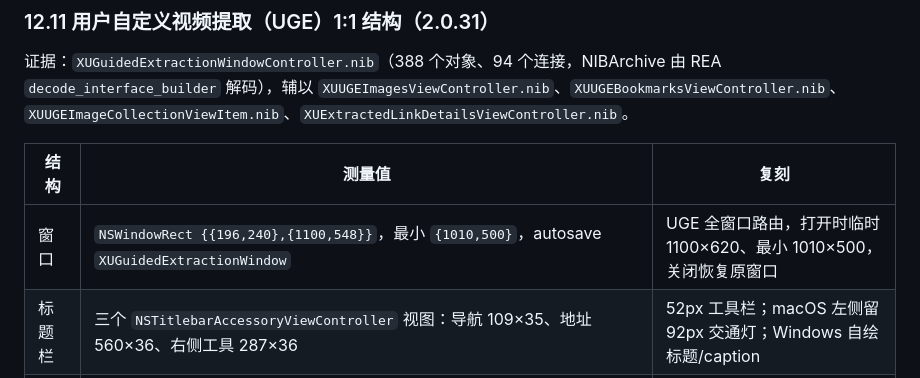
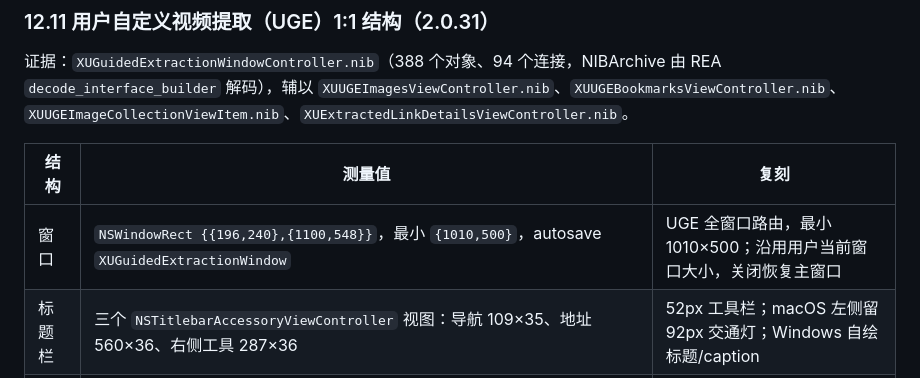
Before and after one commit to yongzhuanghuo/downieTest, a Markdown page: docs/rea反编译Downie4.md, the part around the change. Drawn GitHub-style.

```diff
--- a/docs/rea反编译Downie4.md
+++ b/docs/rea反编译Downie4.md
@@ -534,7 +534,7 @@ Downie 主窗口不是主 nib 构建的，Help Book 截图是当前最可靠的
 
 | 结构 | 测量值 | 复刻 |
 | --- | --- | --- |
-| 窗口 | `NSWindowRect {{196,240},{1100,548}}`，最小 `{1010,500}`，autosave `XUGuidedExtractionWindow` | UGE 全窗口路由，打开时临时 1100×620、最小 1010×500，关闭恢复原窗口 |
+| 窗口 | `NSWindowRect {{196,240},{1100,548}}`，最小 `{1010,500}`，autosave `XUGuidedExtractionWindow` | UGE 全窗口路由，最小 1010×500；沿用用户当前窗口大小，关闭恢复主窗口 |
 | 标题栏 | 三个 `NSTitlebarAccessoryViewController` 视图：导航 109×35、地址 560×36、右侧工具 287×36 | 52px 工具栏；macOS 左侧留 92px 交通灯；Windows 自绘标题/caption |
 | 导航 | `_navigationSegmentedControl` 63×24（前进/后退），`Bookmarks` 40×28（NSBookmarksTemplate） | 63×24 分段 + 书签 popover |
 | 地址 | `XUUGEAddressField` 524×22，下面 526×20 进度条、右侧 16×16 spinner，最右 Help 24×24 | 28px 圆角地址框、2px 进度条、spinner、? 帮助 |
```
Also changed, not shown: CHANGELOG.md (+6 -4 lines).
